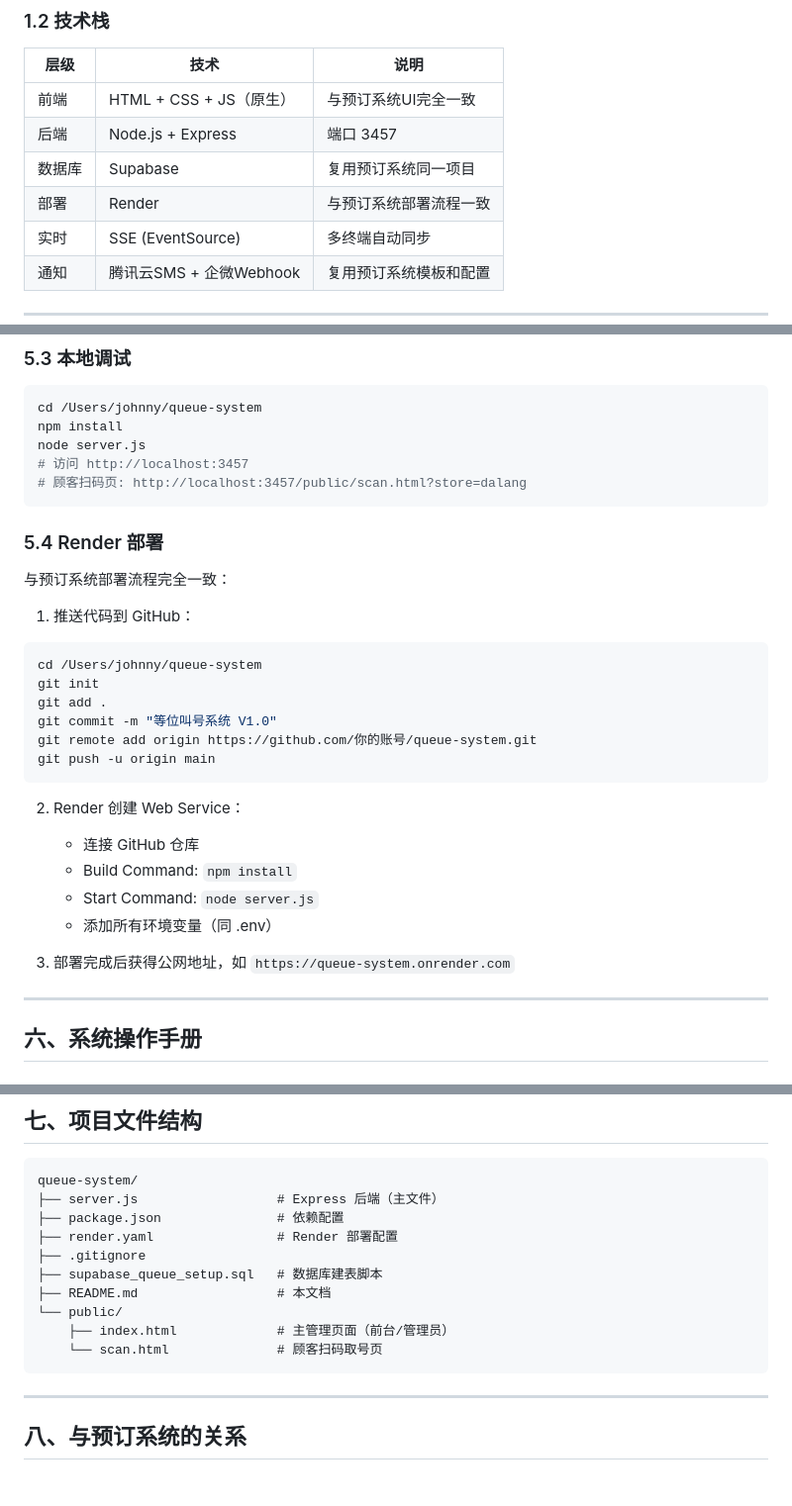
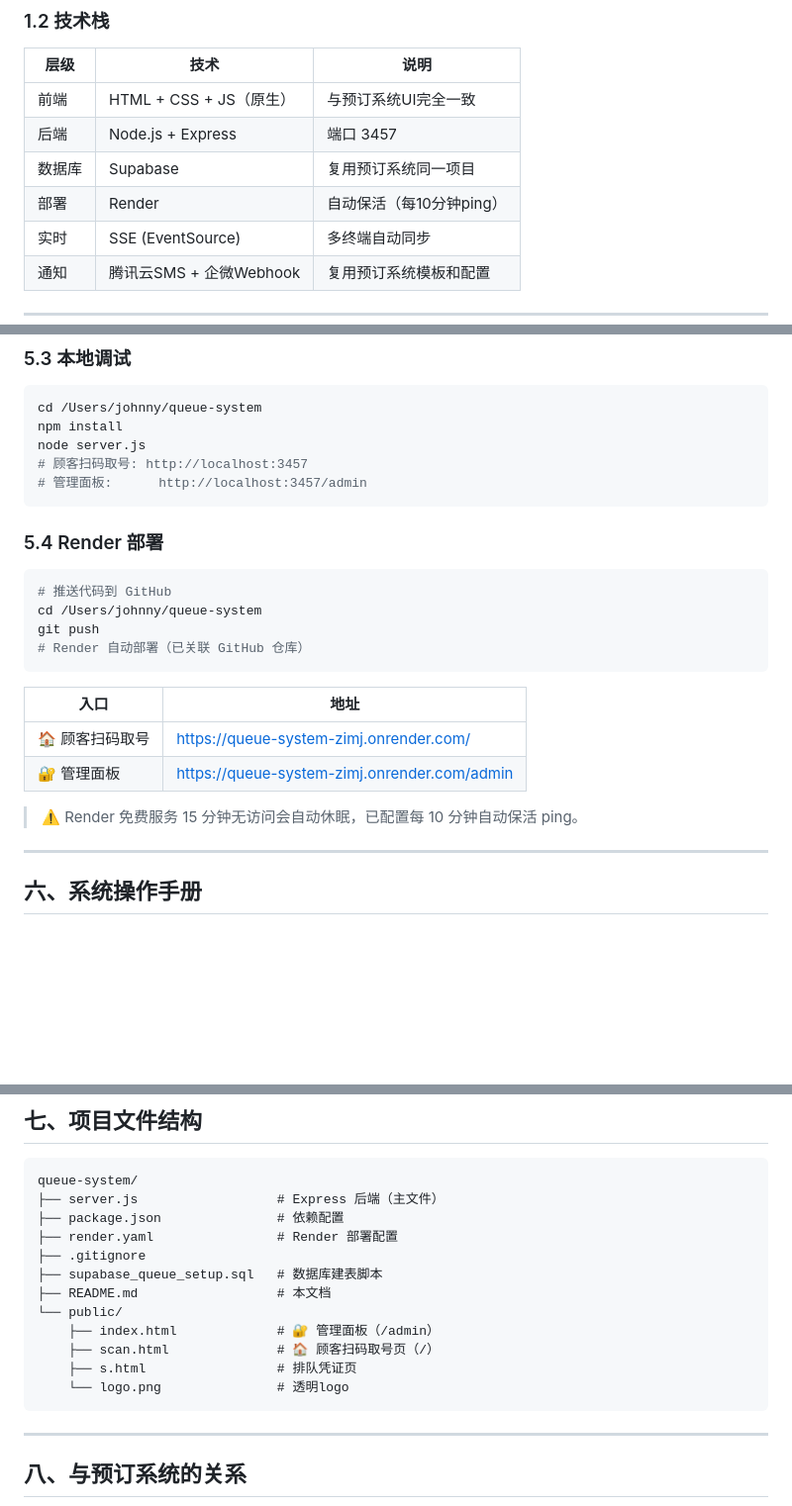
Before and after one commit to dh64ntp7fz-droid/queue-system, a Markdown page: README.md, 3 parts joined by grey strips. Shown at 99% size. GitHub-like rendering; blank space fills up the shorter version.

Commit message:
更新README：域名+路由结构+保活说明

````diff
--- a/README.md
+++ b/README.md
@@ -19,7 +19,7 @@
 | 前端 | HTML + CSS + JS（原生） | 与预订系统UI完全一致 |
 | 后端 | Node.js + Express | 端口 3457 |
 | 数据库 | Supabase | 复用预订系统同一项目 |
-| 部署 | Render | 与预订系统部署流程一致 |
+| 部署 | Render | 自动保活（每10分钟ping） |
 | 实时 | SSE (EventSource) | 多终端自动同步 |
 | 通知 | 腾讯云SMS + 企微Webhook | 复用预订系统模板和配置 |
 
@@ -218,31 +218,25 @@ WECOM_WEBHOOK_URL=企微机器人Webhook地址
 cd /Users/johnny/queue-system
 npm install
 node server.js
-# 访问 http://localhost:3457
-# 顾客扫码页: http://localhost:3457/public/scan.html?store=dalang
+# 顾客扫码取号: http://localhost:3457
+# 管理面板:      http://localhost:3457/admin
 ```
 
 ### 5.4 Render 部署
 
-与预订系统部署流程完全一致：
-
-1. 推送代码到 GitHub：
 ```bash
+# 推送代码到 GitHub
 cd /Users/johnny/queue-system
-git init
-git add .
-git commit -m "等位叫号系统 V1.0"
-git remote add origin https://github.com/你的账号/queue-system.git
-git push -u origin main
+git push
+# Render 自动部署（已关联 GitHub 仓库）
 ```
 
-2. Render 创建 Web Service：
-   - 连接 GitHub 仓库
-   - Build Command: `npm install`
-   - Start Command: `node server.js`
-   - 添加所有环境变量（同 .env）
+| 入口 | 地址 |
+|------|------|
+| 🏠 顾客扫码取号 | https://queue-system-zimj.onrender.com/ |
+| 🔐 管理面板 | https://queue-system-zimj.onrender.com/admin |
 
-3. 部署完成后获得公网地址，如 `https://queue-system.onrender.com`
+> ⚠️ Render 免费服务 15 分钟无访问会自动休眠，已配置每 10 分钟自动保活 ping。
 
 ---
 
@@ -310,8 +304,10 @@ queue-system/
 ├── supabase_queue_setup.sql   # 数据库建表脚本
 ├── README.md                  # 本文档
 └── public/
-    ├── index.html             # 主管理页面（前台/管理员）
-    └── scan.html              # 顾客扫码取号页
+    ├── index.html             # 🔐 管理面板（/admin）
+    ├── scan.html              # 🏠 顾客扫码取号页（/）
+    ├── s.html                 # 排队凭证页
+    └── logo.png               # 透明logo
 ```
 
 ---
````
